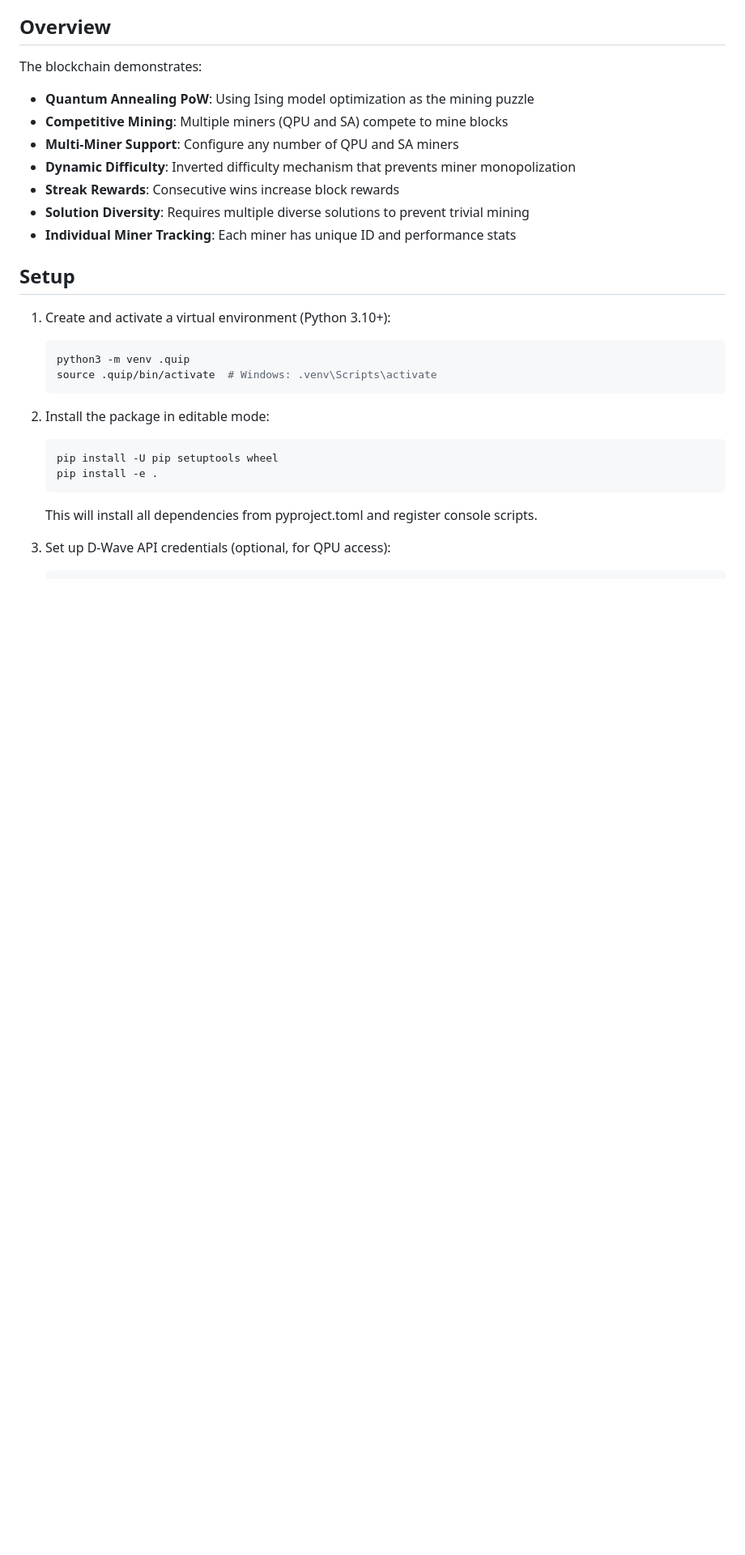
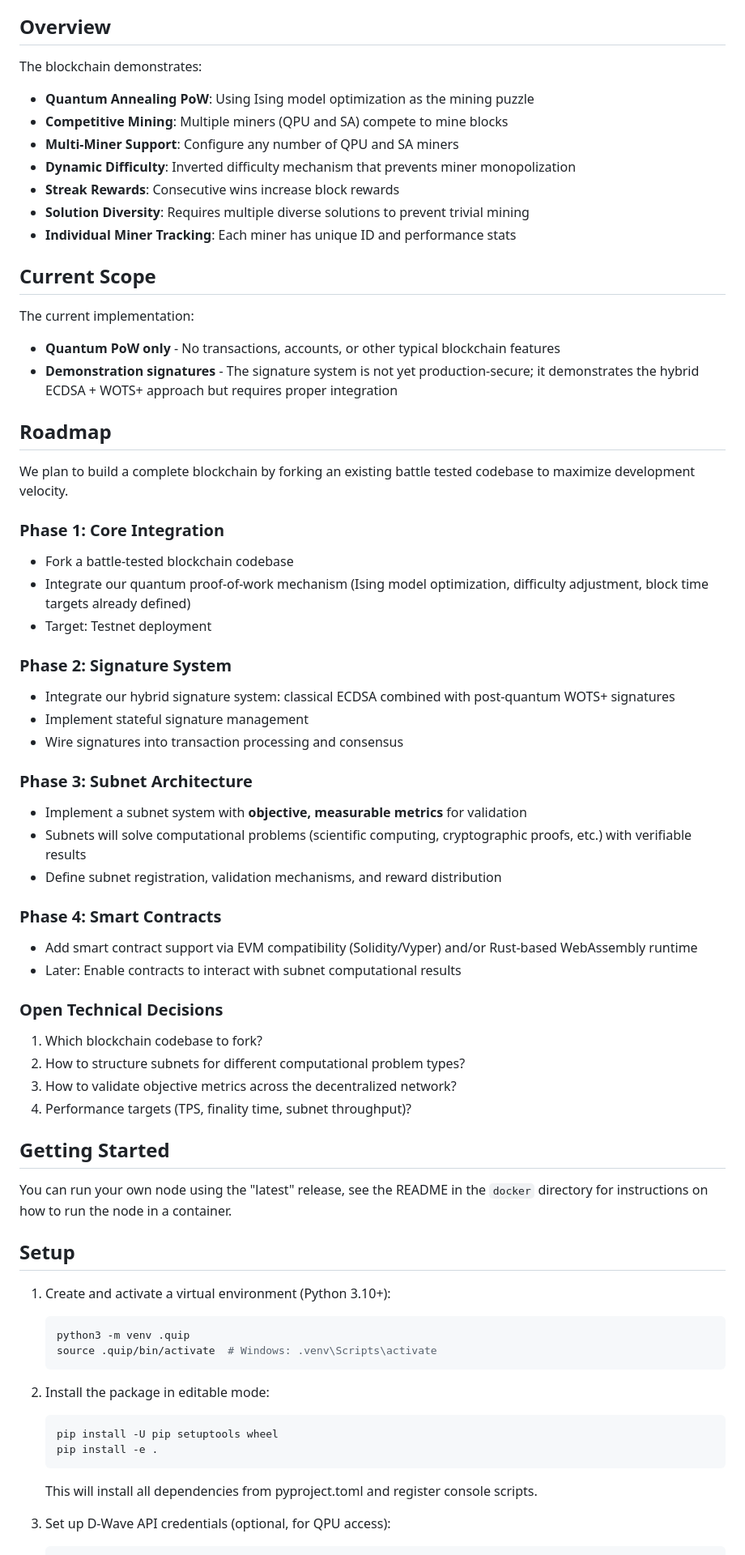
Before and after one commit to QuipNetwork/quip-protocol, a Markdown page: README.md, the part around one of its changes. Shown at 81% size. GitHub-like rendering; blank space fills up the shorter version.

Commit message:
Edit readme to put in roadmap and fix some minor issues

```diff
--- a/README.md
+++ b/README.md
@@ -16,6 +15,45 @@ The blockchain demonstrates:
 - **Streak Rewards**: Consecutive wins increase block rewards
 - **Solution Diversity**: Requires multiple diverse solutions to prevent trivial mining
 - **Individual Miner Tracking**: Each miner has unique ID and performance stats
+
+## Current Scope
+
+The current implementation:
+- **Quantum PoW only** - No transactions, accounts, or other typical blockchain features
+- **Demonstration signatures** - The signature system is not yet production-secure; it demonstrates the hybrid ECDSA + WOTS+ approach but requires proper integration
+
+## Roadmap
+
+We plan to build a complete blockchain by forking an existing battle tested codebase to maximize development velocity.
+
+### Phase 1: Core Integration
+- Fork a battle-tested blockchain codebase
+- Integrate our quantum proof-of-work mechanism (Ising model optimization, difficulty adjustment, block time targets already defined)
+- Target: Testnet deployment
+
+### Phase 2: Signature System
+- Integrate our hybrid signature system: classical ECDSA combined with post-quantum WOTS+ signatures
+- Implement stateful signature management
+- Wire signatures into transaction processing and consensus
+
+### Phase 3: Subnet Architecture
+- Implement a subnet system with **objective, measurable metrics** for validation
+- Subnets will solve computational problems (scientific computing, cryptographic proofs, etc.) with verifiable results
+- Define subnet registration, validation mechanisms, and reward distribution
+
+### Phase 4: Smart Contracts
+- Add smart contract support via EVM compatibility (Solidity/Vyper) and/or Rust-based WebAssembly runtime
+- Later: Enable contracts to interact with subnet computational results
+
+### Open Technical Decisions
+1. Which blockchain codebase to fork?
+2. How to structure subnets for different computational problem types?
+3. How to validate objective metrics across the decentralized network?
+4. Performance targets (TPS, finality time, subnet throughput)?
+
+## Getting Started
+
+You can run your own node using the "latest" release, see the README in the `docker` directory for instructions on how to run the node in a container.
 
 ## Setup
 
```
Also changed, not shown: other parts of README.md (+3 -8 lines).
